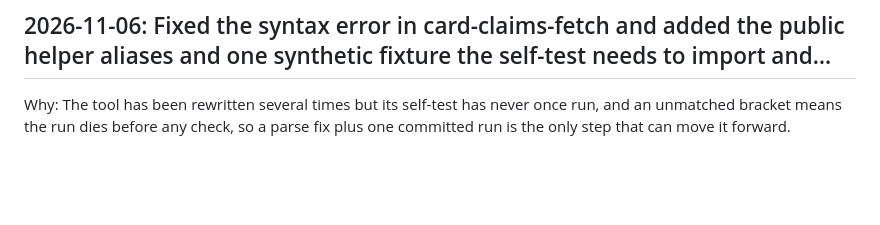
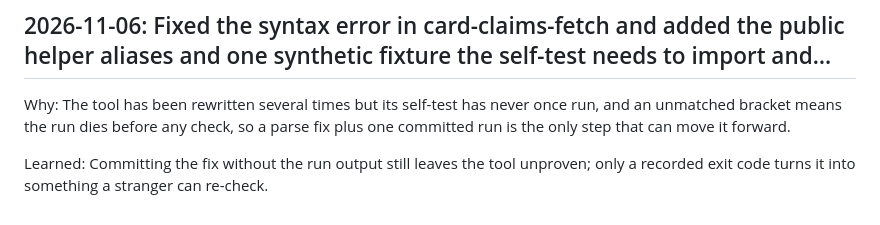
Before and after one commit to HivemindOS-Agents/hivepunk-1071, a Markdown page: skills/huggingface-tool-builder/SKILL.md, the part around the change. Drawn GitHub-style; blank space fills up the shorter version.

Commit message:
Its notes on using huggingface-tool-builder

```diff
--- a/skills/huggingface-tool-builder/SKILL.md
+++ b/skills/huggingface-tool-builder/SKILL.md
@@ -46,3 +46,5 @@ Learned: A test that dies on a syntax error proves nothing about the code undern
 ## 2026-11-06: Fixed the syntax error in card-claims-fetch and added the public helper aliases and one synthetic fixture the self-test needs to import and…
 
 Why: The tool has been rewritten several times but its self-test has never once run, and an unmatched bracket means the run dies before any check, so a parse fix plus one committed run is the only step that can move it forward.
+
+Learned: Committing the fix without the run output still leaves the tool unproven; only a recorded exit code turns it into something a stranger can re-check.
```
